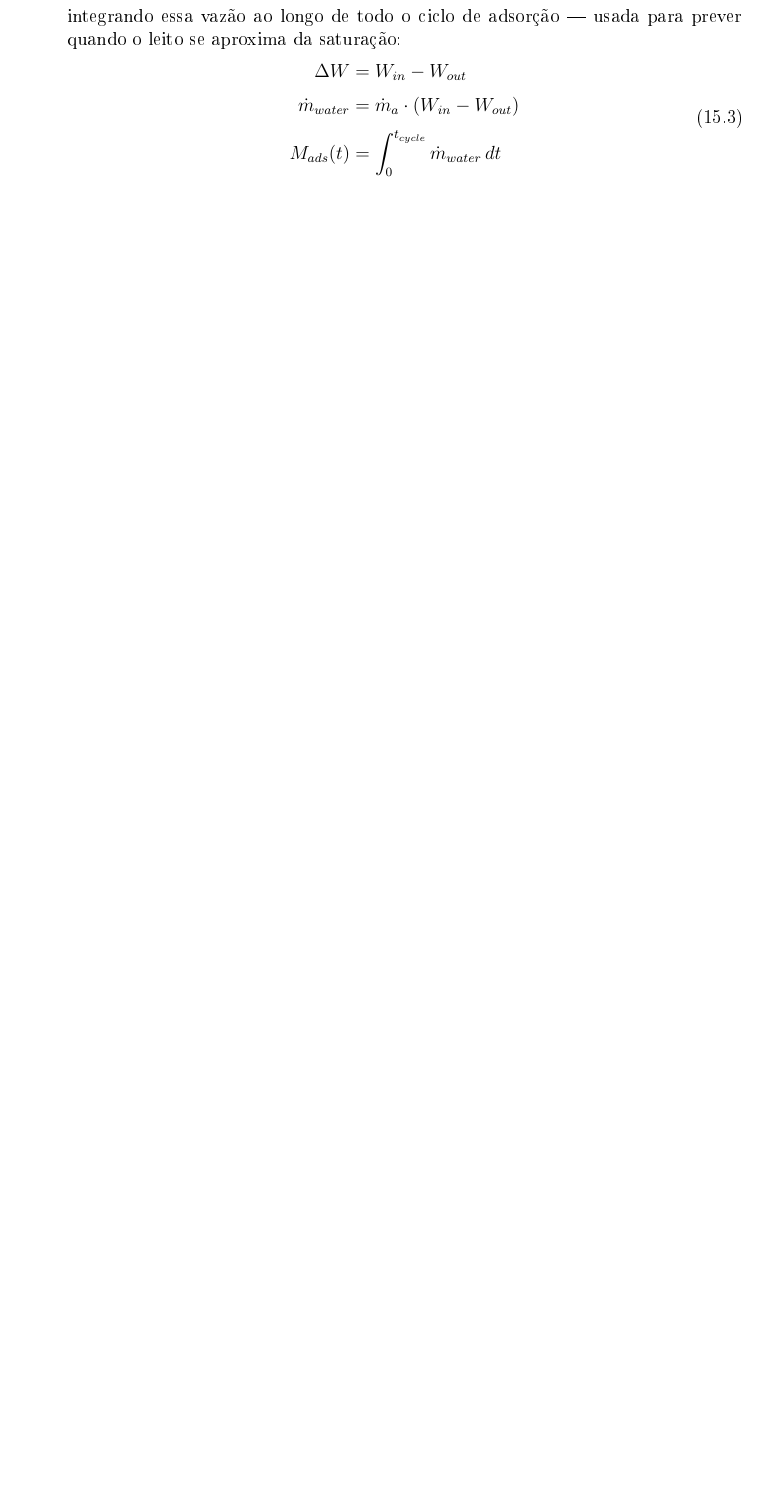
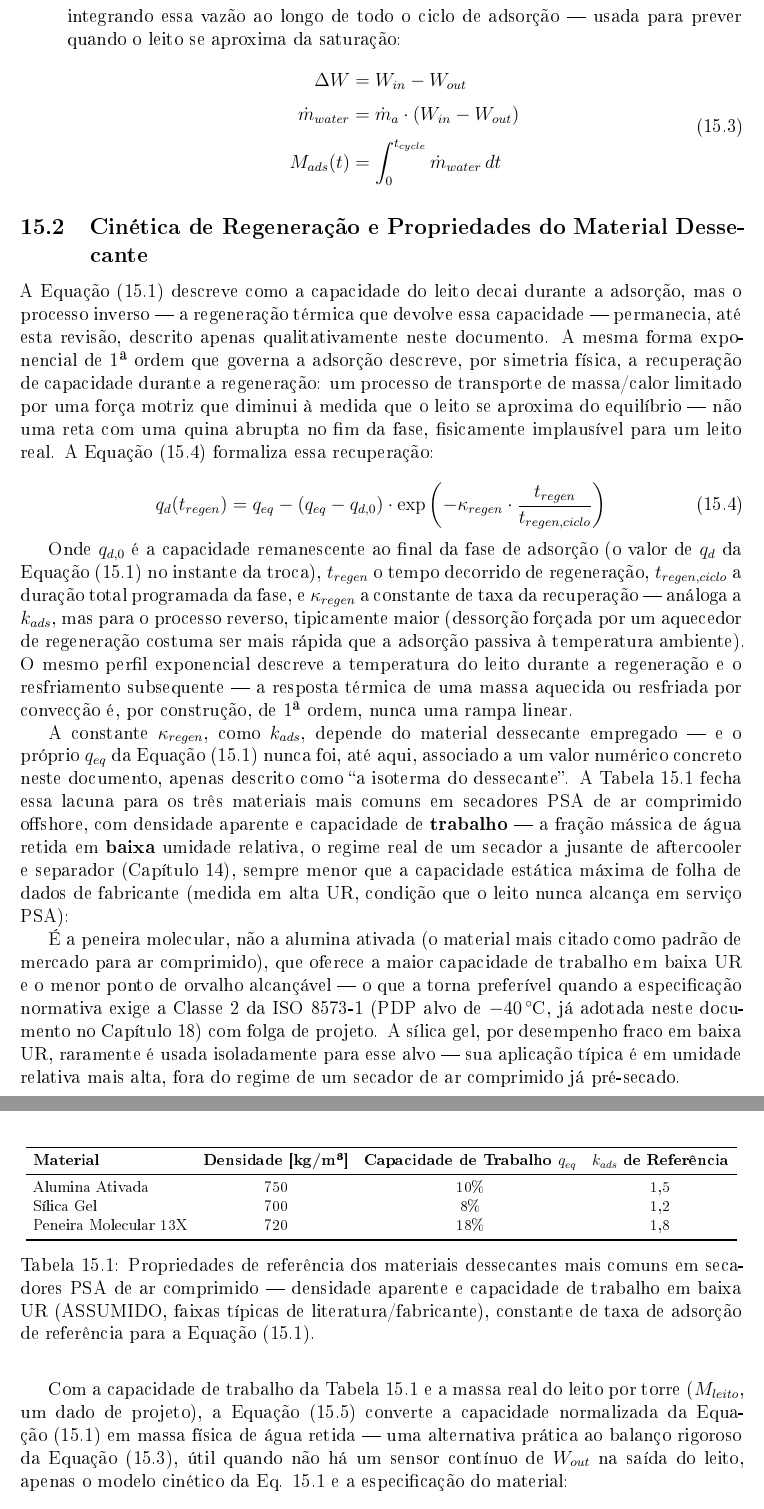
Before and after one commit to MMMejias39/compressores_parafuso, a LaTeX document (compressores.tex): part of page 94 of 165 before the commit and two parts of pages 94 and 95 of 166 after it, the two joined at a grey line, cut so that both start at the same text, the shorter picture padded with empty space. The pictures show the PDF file compressores.pdf that the author committed with the source.

Commit message:
Sincroniza o livro com a dinamica exponencial do secador: Eqs. 15.12/15.13, Tabela 15.2
- Nova Eq. 15.12: recuperacao exponencial de 1a ordem na regeneracao (simetrica a Eq. 15.1), fecha lacuna que a propria Eq. 15.1 ja reconhecia (q_eq/k_ads dependentes do material, nunca com valor numerico)
- Nova Tabela 15.2: propriedades de 3 materiais dessecantes (alumina ativada, silica gel, peneira molecular 13X), mesmos valores pesquisados usados no app
- Nova Eq. 15.13: massa de agua por capacidade, complementar (nao substituto) ao balanco massico ja existente na Eq. 15.3 - paragrafo novo liga divergencia entre as duas a diagnostico de degradacao do material
- Corrige categorizacao de k_ads na Nomenclatura (Cap. 14 -> Cap. 15)
- Corrige overfull hbox de 85.9pt na Tabela 15.2 (faltava \resizebox, padrao das demais tabelas do livro)
- Verificado: 3 passagens de pdflatex, 165->166 paginas, sem referencias indefinidas nem overfull severo

```diff
--- a/compressores.tex
+++ b/compressores.tex
@@ -2077,6 +2079,43 @@ q_d = q_{eq} \cdot \exp \left( -k_{ads} \cdot \frac{t_{ads}}{t_{res}} \right)
 			\end{aligned}
 \end{equation}
 		\end{itemize}
+
+		\subsection{\textbf{Cinética de Regeneração e Propriedades do Material Dessecante}}
+
+		A Equação~\eqref{eq:s15-1} descreve como a capacidade do leito decai durante a adsorção, mas o processo inverso — a regeneração térmica que devolve essa capacidade — permanecia, até esta revisão, descrito apenas qualitativamente neste documento. A mesma forma exponencial de 1ª ordem que governa a adsorção descreve, por simetria física, a recuperação de capacidade durante a regeneração: um processo de transporte de massa/calor limitado por uma força motriz que diminui à medida que o leito se aproxima do equilíbrio — não uma reta com uma quina abrupta no fim da fase, fisicamente implausível para um leito real. A Equação~\eqref{eq:s15-12} formaliza essa recuperação:
+
+		\begin{equation}\label{eq:s15-12}
+		q_d(t_{regen}) = q_{eq} - \left(q_{eq} - q_{d,0}\right) \cdot \exp\left(-\kappa_{regen} \cdot \frac{t_{regen}}{t_{regen,ciclo}}\right)
+		\end{equation}
+
+		Onde $q_{d,0}$ é a capacidade remanescente ao final da fase de adsorção (o valor de $q_d$ da Equação~\eqref{eq:s15-1} no instante da troca), $t_{regen}$ o tempo decorrido de regeneração, $t_{regen,ciclo}$ a duração total programada da fase, e $\kappa_{regen}$ a constante de taxa da recuperação — análoga a $k_{ads}$, mas para o processo reverso, tipicamente maior (dessorção forçada por um aquecedor de regeneração costuma ser mais rápida que a adsorção passiva à temperatura ambiente). O mesmo perfil exponencial descreve a temperatura do leito durante a regeneração e o resfriamento subsequente — a resposta térmica de uma massa aquecida ou resfriada por convecção é, por construção, de 1ª ordem, nunca uma rampa linear.
+
+		A constante $\kappa_{regen}$, como $k_{ads}$, depende do material dessecante empregado — e o próprio $q_{eq}$ da Equação~\eqref{eq:s15-1} nunca foi, até aqui, associado a um valor numérico concreto neste documento, apenas descrito como ``a isoterma do dessecante''. A Tabela~\ref{tab:15-2} fecha essa lacuna para os três materiais mais comuns em secadores PSA de ar comprimido offshore, com densidade aparente e capacidade de \textbf{trabalho} — a fração mássica de água retida em \textbf{baixa} umidade relativa, o regime real de um secador a jusante de aftercooler e separador (Capítulo 14), sempre menor que a capacidade estática máxima de folha de dados de fabricante (medida em alta UR, condição que o leito nunca alcança em serviço PSA):
+
+		\begin{table}[h!tbp]
+			\centering
+			\resizebox{\textwidth}{!}{
+			\begin{tabular}{l c c c}
+				\toprule
+				\textbf{Material} & \textbf{Densidade [kg/m³]} & \textbf{Capacidade de Trabalho $q_{eq}$} & \textbf{$k_{ads}$ de Referência} \\ \midrule
+				Alumina Ativada & 750 & 10\% & 1,5 \\
+				Sílica Gel & 700 & 8\% & 1,2 \\
+				Peneira Molecular 13X & 720 & 18\% & 1,8 \\ \bottomrule
+			\end{tabular}
+			}
+			\caption[Propriedades de referência dos materiais dessecantes]{Propriedades de referência dos materiais dessecantes mais comuns em secadores PSA de ar comprimido — densidade aparente e capacidade de trabalho em baixa UR (ASSUMIDO, faixas típicas de literatura/fabricante), constante de taxa de adsorção de referência para a Equação~\eqref{eq:s15-1}.}
+			\label{tab:15-2}
+		\end{table}
+
+		É a peneira molecular, não a alumina ativada (o material mais citado como padrão de mercado para ar comprimido), que oferece a maior capacidade de trabalho em baixa UR e o menor ponto de orvalho alcançável — o que a torna preferível quando a especificação normativa exige a Classe 2 da ISO 8573-1 (PDP alvo de $-40\,^{\circ}\text{C}$, já adotada neste documento no Capítulo 18) com folga de projeto. A sílica gel, por desempenho fraco em baixa UR, raramente é usada isoladamente para esse alvo — sua aplicação típica é em umidade relativa mais alta, fora do regime de um secador de ar comprimido já pré-secado.
+
+		Com a capacidade de trabalho da Tabela~\ref{tab:15-2} e a massa real do leito por torre ($M_{leito}$, um dado de projeto), a Equação~\eqref{eq:s15-13} converte a capacidade normalizada da Equação~\eqref{eq:s15-1} em massa física de água retida — uma alternativa prática ao balanço rigoroso da Equação~\eqref{eq:s15-3}, útil quando não há um sensor contínuo de $W_{out}$ na saída do leito, apenas o modelo cinético da Eq. 15.1 e a especificação do material:
+
+		\begin{equation}\label{eq:s15-13}
+		M_{ads,cap}(t) = \left[q_{eq} - q_d(t)\right] \cdot M_{leito}
+		\end{equation}
+
+		As duas estimativas de massa de água — o balanço mássico direto (Equação~\eqref{eq:s15-3}, exige $W_{out}$ medido) e a baseada em capacidade (Equação~\eqref{eq:s15-13}, exige só a cinética e a especificação do material) — deveriam concordar num leito saudável; uma divergência persistente entre elas é, por si só, um sintoma diagnóstico: indica que a capacidade real do material já não corresponde ao valor de catálogo da Tabela~\ref{tab:15-2}, tipicamente por contaminação (óleo carreado por falha do separador, Capítulo 14) ou envelhecimento do próprio dessecante.
 
 		\subsection{\textbf{Termodinâmica do Secador de Tambor Rotativo (HOC)}}
 
```
Also changed, not shown: CONTEXTO.md (+26 -0 lines), compressores.pdf, compressores.tex (4 more changed lines).
